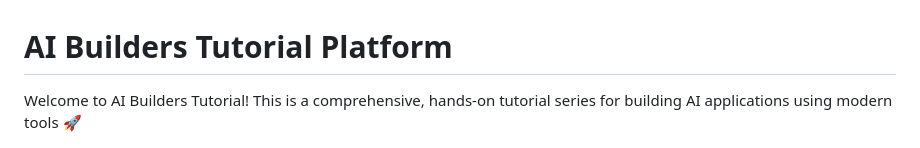
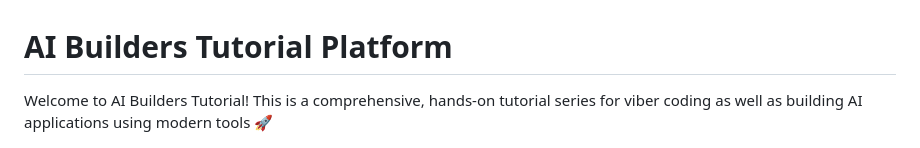
Before and after one commit to theaibuilders/ai_builders_tutorial, a Markdown page: README.md, the part around the change. Rendered like a GitHub page.

Commit message:
your commit message

```diff
--- a/README.md
+++ b/README.md
@@ -1,6 +1,6 @@
 # AI Builders Tutorial Platform
 
-Welcome to AI Builders Tutorial! This is a comprehensive, hands-on tutorial series for building AI applications using modern tools 🚀
+Welcome to AI Builders Tutorial! This is a comprehensive, hands-on tutorial series for viber coding as well as building AI applications using modern tools 🚀
 
 ![AI Builders Tutorial Banner](public/github_banner.png)
 
```
